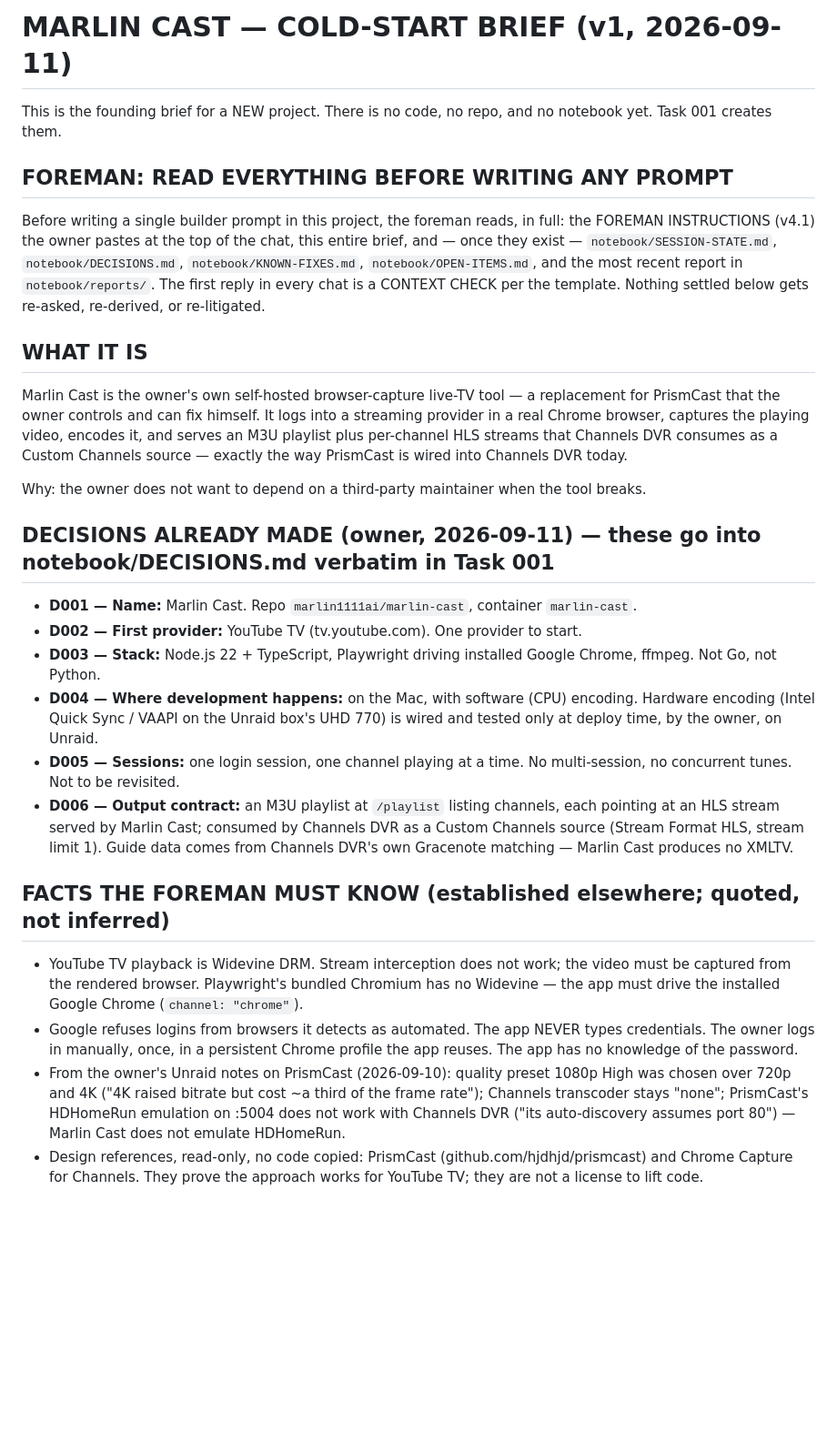
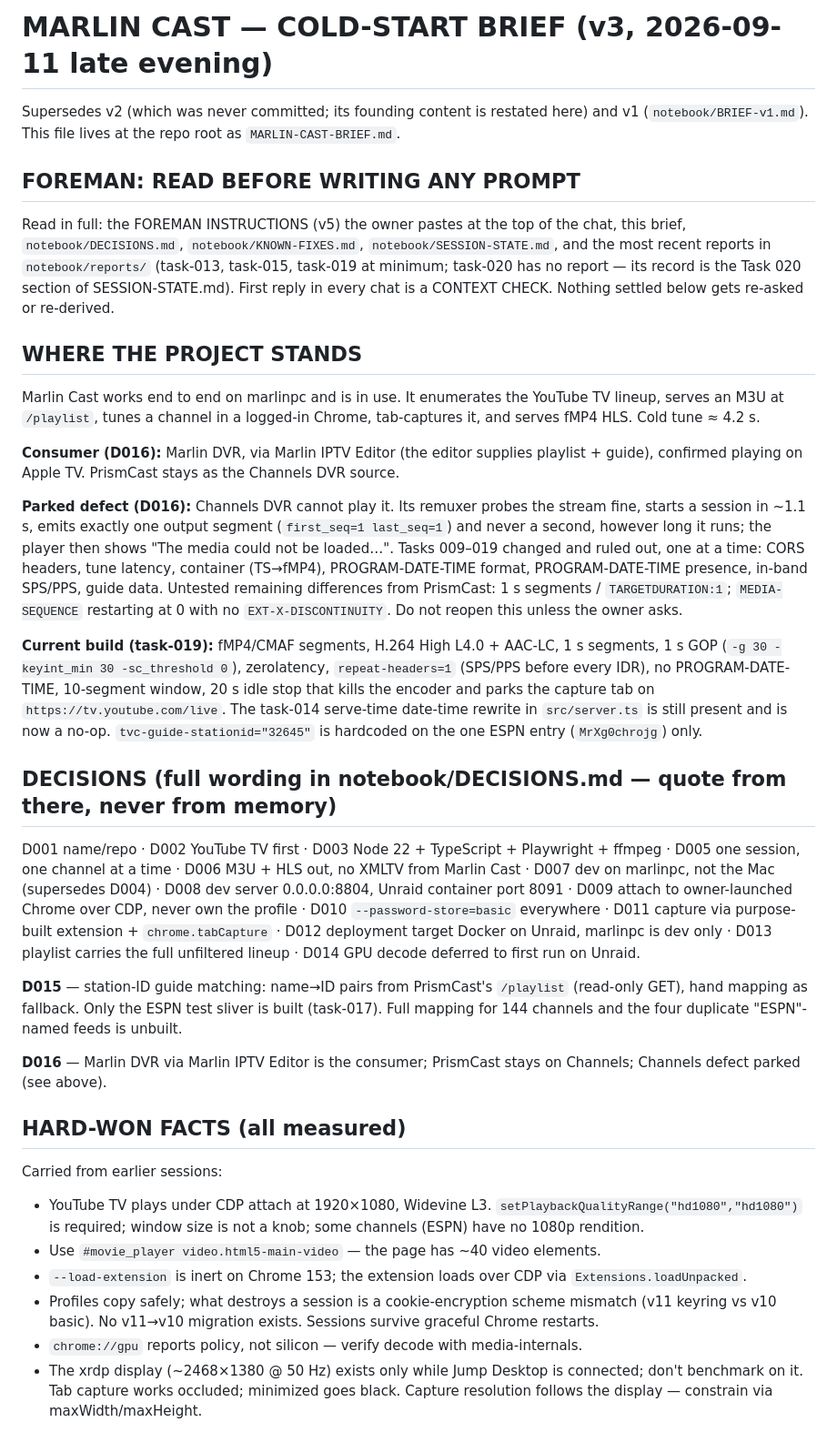
Before and after one commit to marlin1111ai/marlin-cast, a Markdown page: MARLIN-CAST-BRIEF.md, the part around one of its changes. Shown at 91% size. Rendered like a GitHub page; blank space fills up the shorter version.

```diff
--- a/MARLIN-CAST-BRIEF.md
+++ b/MARLIN-CAST-BRIEF.md
@@ -1,29 +1,36 @@
-# MARLIN CAST — COLD-START BRIEF (v1, 2026-09-11)
+# MARLIN CAST — COLD-START BRIEF (v3, 2026-09-11 late evening)
 
-This is the founding brief for a NEW project. There is no code, no repo, and no notebook yet. Task 001 creates them.
+Supersedes v2 (which was never committed; its founding content is restated here) and v1 (`notebook/BRIEF-v1.md`). This file lives at the repo root as `MARLIN-CAST-BRIEF.md`.
 
-## FOREMAN: READ EVERYTHING BEFORE WRITING ANY PROMPT
+## FOREMAN: READ BEFORE WRITING ANY PROMPT
 
-Before writing a single builder prompt in this project, the foreman reads, in full: the FOREMAN INSTRUCTIONS (v4.1) the owner pastes at the top of the chat, this entire brief, and — once they exist — `notebook/SESSION-STATE.md`, `notebook/DECISIONS.md`, `notebook/KNOWN-FIXES.md`, `notebook/OPEN-ITEMS.md`, and the most recent report in `notebook/reports/`. The first reply in every chat is a CONTEXT CHECK per the template. Nothing settled below gets re-asked, re-derived, or re-litigated.
+Read in full: the FOREMAN INSTRUCTIONS (v5) the owner pastes at the top of the chat, this brief, `notebook/DECISIONS.md`, `notebook/KNOWN-FIXES.md`, `notebook/SESSION-STATE.md`, and the most recent reports in `notebook/reports/` (task-013, task-015, task-019 at minimum; task-020 has no report — its record is the Task 020 section of SESSION-STATE.md). First reply in every chat is a CONTEXT CHECK. Nothing settled below gets re-asked or re-derived.
 
-## WHAT IT IS
+## WHERE THE PROJECT STANDS
 
-Marlin Cast is the owner's own self-hosted browser-capture live-TV tool — a replacement for PrismCast that the owner controls and can fix himself. It logs into a streaming provider in a real Chrome browser, captures the playing video, encodes it, and serves an M3U playlist plus per-channel HLS streams that Channels DVR consumes as a Custom Channels source — exactly the way PrismCast is wired into Channels DVR today.
+Marlin Cast works end to end on marlinpc and is in use. It enumerates the YouTube TV lineup, serves an M3U at `/playlist`, tunes a channel in a logged-in Chrome, tab-captures it, and serves fMP4 HLS. Cold tune ≈ 4.2 s.
 
-Why: the owner does not want to depend on a third-party maintainer when the tool breaks.
+**Consumer (D016):** Marlin DVR, via Marlin IPTV Editor (the editor supplies playlist + guide), confirmed playing on Apple TV. PrismCast stays as the Channels DVR source.
 
-## DECISIONS ALREADY MADE (owner, 2026-09-11) — these go into notebook/DECISIONS.md verbatim in Task 001
+**Parked defect (D016):** Channels DVR cannot play it. Its remuxer probes the stream fine, starts a session in ~1.1 s, emits exactly one output segment (`first_seq=1 last_seq=1`) and never a second, however long it runs; the player then shows "The media could not be loaded…". Tasks 009–019 changed and ruled out, one at a time: CORS headers, tune latency, container (TS→fMP4), PROGRAM-DATE-TIME format, PROGRAM-DATE-TIME presence, in-band SPS/PPS, guide data. Untested remaining differences from PrismCast: 1 s segments / `TARGETDURATION:1`; `MEDIA-SEQUENCE` restarting at 0 with no `EXT-X-DISCONTINUITY`. Do not reopen this unless the owner asks.
 
-- **D001 — Name:** Marlin Cast. Repo `marlin1111ai/marlin-cast`, container `marlin-cast`.
-- **D002 — First provider:** YouTube TV (tv.youtube.com). One provider to start.
-- **D003 — Stack:** Node.js 22 + TypeScript, Playwright driving installed Google Chrome, ffmpeg. Not Go, not Python.
-- **D004 — Where development happens:** on the Mac, with software (CPU) encoding. Hardware encoding (Intel Quick Sync / VAAPI on the Unraid box's UHD 770) is wired and tested only at deploy time, by the owner, on Unraid.
-- **D005 — Sessions:** one login session, one channel playing at a time. No multi-session, no concurrent tunes. Not to be revisited.
-- **D006 — Output contract:** an M3U playlist at `/playlist` listing channels, each pointing at an HLS stream served by Marlin Cast; consumed by Channels DVR as a Custom Channels source (Stream Format HLS, stream limit 1). Guide data comes from Channels DVR's own Gracenote matching — Marlin Cast produces no XMLTV.
+**Current build (task-019):** fMP4/CMAF segments, H.264 High L4.0 + AAC-LC, 1 s segments, 1 s GOP (`-g 30 -keyint_min 30 -sc_threshold 0`), zerolatency, `repeat-headers=1` (SPS/PPS before every IDR), no PROGRAM-DATE-TIME, 10-segment window, 20 s idle stop that kills the encoder and parks the capture tab on `https://tv.youtube.com/live`. The task-014 serve-time date-time rewrite in `src/server.ts` is still present and is now a no-op. `tvc-guide-stationid="32645"` is hardcoded on the one ESPN entry (`MrXg0chrojg`) only.
 
-## FACTS THE FOREMAN MUST KNOW (established elsewhere; quoted, not inferred)
+## DECISIONS (full wording in notebook/DECISIONS.md — quote from there, never from memory)
 
-- YouTube TV playback is Widevine DRM. Stream interception does not work; the video must be captured from the rendered browser. Playwright's bundled Chromium has no Widevine — the app must drive the installed Google Chrome (`channel: "chrome"`).
-- Google refuses logins from browsers it detects as automated. The app NEVER types credentials. The owner logs in manually, once, in a persistent Chrome profile the app reuses. The app has no knowledge of the password.
-- From the owner's Unraid notes on PrismCast (2026-09-10): quality preset 1080p High was chosen over 720p and 4K ("4K raised bitrate but cost ~a third of the frame rate"); Channels transcoder stays "none"; PrismCast's HDHomeRun emulation on :5004 does not work with Channels DVR ("its auto-discovery assumes port 80") — Marlin Cast does not emulate HDHomeRun.
-- Design references, read-only, no code copied: PrismCast (github.com/hjdhjd/prismcast) and Chrome Capture for Channels. They prove the approach works for YouTube TV; they are not a license to lift code.
+D001 name/repo · D002 YouTube TV first · D003 Node 22 + TypeScript + Playwright + ffmpeg · D005 one session, one channel at a time · D006 M3U + HLS out, no XMLTV from Marlin Cast · D007 dev on marlinpc, not the Mac (supersedes D004) · D008 dev server 0.0.0.0:8804, Unraid container port 8091 · D009 attach to owner-launched Chrome over CDP, never own the profile · D010 `--password-store=basic` everywhere · D011 capture via purpose-built extension + `chrome.tabCapture` · D012 deployment target Docker on Unraid, marlinpc is dev only · D013 playlist carries the full unfiltered lineup · D014 GPU decode deferred to first run on Unraid.
+
+**D015** — station-ID guide matching: name→ID pairs from PrismCast's `/playlist` (read-only GET), hand mapping as fallback. Only the ESPN test sliver is built (task-017). Full mapping for 144 channels and the four duplicate "ESPN"-named feeds is unbuilt.
+
+**D016** — Marlin DVR via Marlin IPTV Editor is the consumer; PrismCast stays on Channels; Channels defect parked (see above).
+
+## HARD-WON FACTS (all measured)
+
+Carried from earlier sessions:
+- YouTube TV plays under CDP attach at 1920×1080, Widevine L3. `setPlaybackQualityRange("hd1080","hd1080")` is required; window size is not a knob; some channels (ESPN) have no 1080p rendition.
+- Use `#movie_player video.html5-main-video` — the page has ~40 video elements.
+- `--load-extension` is inert on Chrome 153; the extension loads over CDP via `Extensions.loadUnpacked`.
+- Profiles copy safely; what destroys a session is a cookie-encryption scheme mismatch (v11 keyring vs v10 basic). No v11→v10 migration exists. Sessions survive graceful Chrome restarts.
+- `chrome://gpu` reports policy, not silicon — verify decode with media-internals.
+- The xrdp display (~2468×1380 @ 50 Hz) exists only while Jump Desktop is connected; don't benchmark on it. Tab capture works occluded; minimized goes black. Capture resolution follows the display — constrain via maxWidth/maxHeight.
+
```
Also changed, not shown: other parts of MARLIN-CAST-BRIEF.md (+33 -54 lines).
